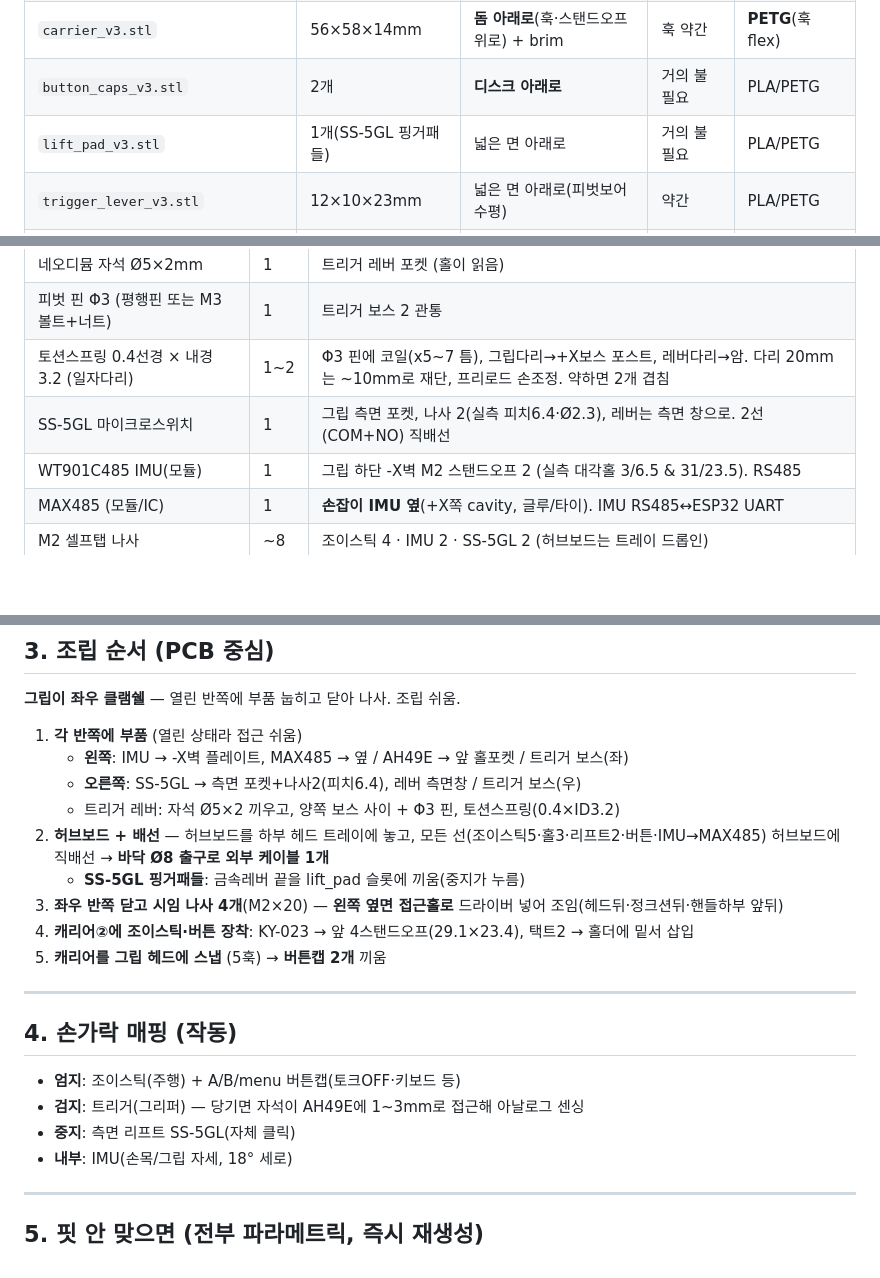
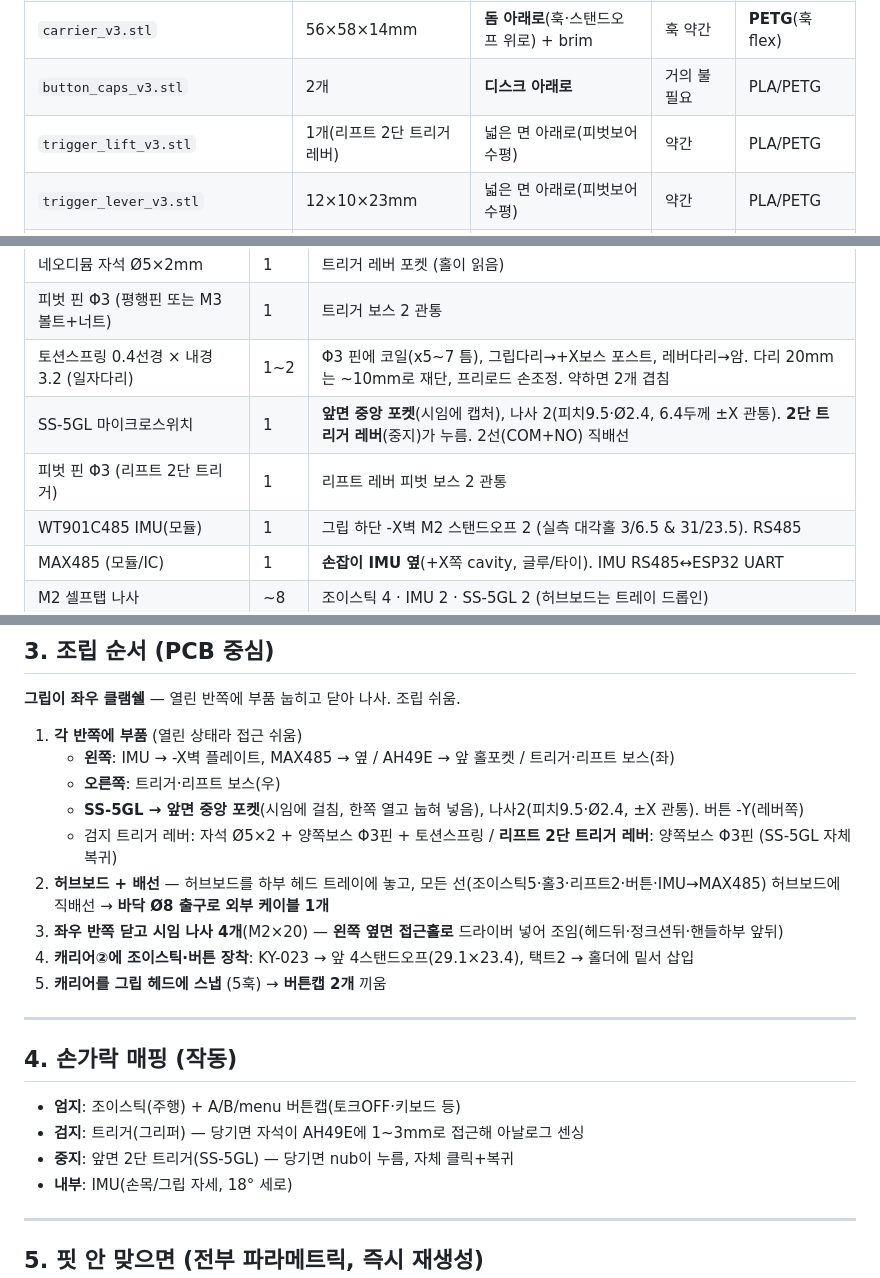
Before and after one commit to Minssuung/BandLeadDevice, a Markdown page: print/PRINT_GUIDE.md, 3 parts joined by grey strips. Drawn GitHub-style; blank space fills up the shorter version.

Commit message:
docs: 가이드 리프트=앞면 2단 트리거(SS-5GL 중앙 마운트) 반영
Co-Authored-By: Claude Opus 4.8 (1M context) <noreply@anthropic.com>

```diff
--- a/print/PRINT_GUIDE.md
+++ b/print/PRINT_GUIDE.md
@@ -14,7 +14,7 @@ V3 파라메트릭 컨트롤러. **기능 검증 완료**(2라운드 독립 fact
 | (`grip_body_v3.stl` = 좌우 합친 참고용, 출력 X) | | | | |
 | `carrier_v3.stl` | 56×58×14mm | **돔 아래로**(훅·스탠드오프 위로) + brim | 훅 약간 | **PETG**(훅 flex) |
 | `button_caps_v3.stl` | 2개 | **디스크 아래로** | 거의 불필요 | PLA/PETG |
-| `lift_pad_v3.stl` | 1개(SS-5GL 핑거패들) | 넓은 면 아래로 | 거의 불필요 | PLA/PETG |
+| `trigger_lift_v3.stl` | 1개(리프트 2단 트리거 레버) | 넓은 면 아래로(피벗보어 수평) | 약간 | PLA/PETG |
 | `trigger_lever_v3.stl` | 12×10×23mm | 넓은 면 아래로(피벗보어 수평) | 약간 | PLA/PETG |
 | `perfboard_v3.stl` | 44×36×1.5mm | (참고용 — 실제는 만능기판을 이 크기로 재단) | - | 만능기판(PCB) |
 
@@ -34,7 +34,8 @@ V3 파라메트릭 컨트롤러. **기능 검증 완료**(2라운드 독립 fact
 | 네오디뮴 자석 Ø5×2mm | 1 | 트리거 레버 포켓 (홀이 읽음) |
 | 피벗 핀 Φ3 (평행핀 또는 M3 볼트+너트) | 1 | 트리거 보스 2 관통 |
 | 토션스프링 0.4선경 × 내경3.2 (일자다리) | 1~2 | Φ3 핀에 코일(x5~7 틈), 그립다리→+X보스 포스트, 레버다리→암. 다리 20mm는 ~10mm로 재단, 프리로드 손조정. 약하면 2개 겹침 |
-| SS-5GL 마이크로스위치 | 1 | 그립 측면 포켓, 나사 2(실측 피치6.4·Ø2.3), 레버는 측면 창으로. 2선(COM+NO) 직배선 |
+| SS-5GL 마이크로스위치 | 1 | **앞면 중앙 포켓**(시임에 캡처), 나사 2(피치9.5·Ø2.4, 6.4두께 ±X 관통). **2단 트리거 레버**(중지)가 누름. 2선(COM+NO) 직배선 |
+| 피벗 핀 Φ3 (리프트 2단 트리거) | 1 | 리프트 레버 피벗 보스 2 관통 |
 | WT901C485 IMU(모듈) | 1 | 그립 하단 -X벽 M2 스탠드오프 2 (실측 대각홀 3/6.5 & 31/23.5). RS485 |
 | MAX485 (모듈/IC) | 1 | **손잡이 IMU 옆**(+X쪽 cavity, 글루/타이). IMU RS485↔ESP32 UART |
 | M2 셀프탭 나사 | ~8 | 조이스틱 4 · IMU 2 · SS-5GL 2 (허브보드는 트레이 드롭인) |
@@ -48,11 +49,11 @@ V3 파라메트릭 컨트롤러. **기능 검증 완료**(2라운드 독립 fact
 
 **그립이 좌우 클램쉘** — 열린 반쪽에 부품 눕히고 닫아 나사. 조립 쉬움.
 1. **각 반쪽에 부품** (열린 상태라 접근 쉬움)
-   - **왼쪽**: IMU → -X벽 플레이트, MAX485 → 옆 / AH49E → 앞 홀포켓 / 트리거 보스(좌)
-   - **오른쪽**: SS-5GL → 측면 포켓+나사2(피치6.4), 레버 측면창 / 트리거 보스(우)
-   - 트리거 레버: 자석 Ø5×2 끼우고, 양쪽 보스 사이 + Φ3 핀, 토션스프링(0.4×ID3.2)
+   - **왼쪽**: IMU → -X벽 플레이트, MAX485 → 옆 / AH49E → 앞 홀포켓 / 트리거·리프트 보스(좌)
+   - **오른쪽**: 트리거·리프트 보스(우)
+   - **SS-5GL → 앞면 중앙 포켓**(시임에 걸침, 한쪽 열고 눕혀 넣음), 나사2(피치9.5·Ø2.4, ±X 관통). 버튼 -Y(레버쪽)
+   - 검지 트리거 레버: 자석 Ø5×2 + 양쪽보스 Φ3핀 + 토션스프링 / **리프트 2단 트리거 레버**: 양쪽보스 Φ3핀 (SS-5GL 자체 복귀)
 2. **허브보드 + 배선** — 허브보드를 하부 헤드 트레이에 놓고, 모든 선(조이스틱5·홀3·리프트2·버튼·IMU→MAX485) 허브보드에 직배선 → **바닥 Ø8 출구로 외부 케이블 1개**
-   - **SS-5GL 핑거패들**: 금속레버 끝을 lift_pad 슬롯에 끼움(중지가 누름)
 3. **좌우 반쪽 닫고 시임 나사 4개**(M2×20) — **왼쪽 옆면 접근홀로** 드라이버 넣어 조임(헤드뒤·정크션뒤·핸들하부 앞뒤)
 4. **캐리어②에 조이스틱·버튼 장착**: KY-023 → 앞 4스탠드오프(29.1×23.4), 택트2 → 홀더에 밑서 삽입
 5. **캐리어를 그립 헤드에 스냅** (5훅) → **버튼캡 2개** 끼움
@@ -63,7 +64,7 @@ V3 파라메트릭 컨트롤러. **기능 검증 완료**(2라운드 독립 fact
 
 - **엄지**: 조이스틱(주행) + A/B/menu 버튼캡(토크OFF·키보드 등)
 - **검지**: 트리거(그리퍼) — 당기면 자석이 AH49E에 1~3mm로 접근해 아날로그 센싱
-- **중지**: 측면 리프트 SS-5GL(자체 클릭)
+- **중지**: 앞면 2단 트리거(SS-5GL) — 당기면 nub이 누름, 자체 클릭+복귀
 - **내부**: IMU(손목/그립 자세, 18° 세로)
 
 ---
```
